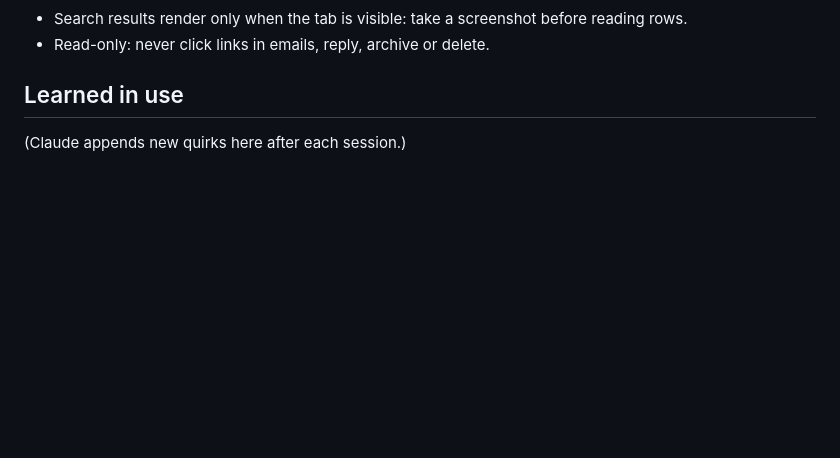
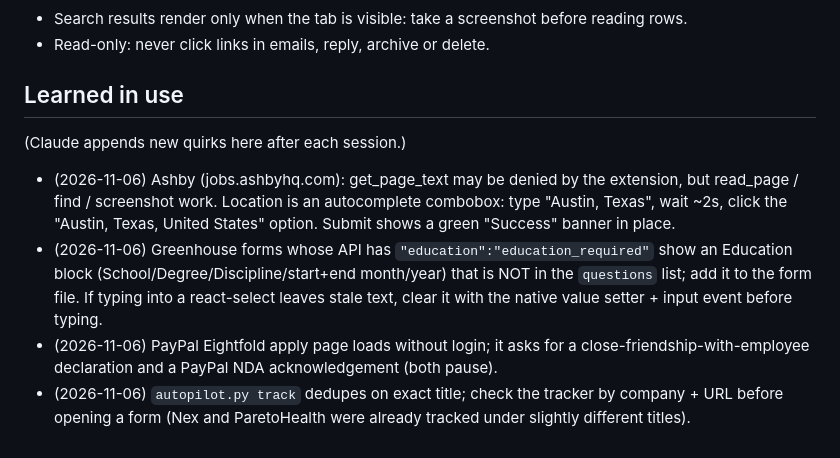
Before and after one commit to kanjali17/internship-applier, a Markdown page: docs/SITE_NOTES.md, the part around the change. Rendered like a GitHub page; blank space fills up the shorter version.

Commit message:
SITE_NOTES: Ashby, Greenhouse education block, PayPal Eightfold, tracker dedupe notes
Co-Authored-By: Claude Opus 5.5 <noreply@anthropic.com>
Claude-Session: https://claude.ai/code/session_01YNtcsKZ8xNzAA8F3rjPDyQ

```diff
--- a/docs/SITE_NOTES.md
+++ b/docs/SITE_NOTES.md
@@ -64,3 +64,7 @@ registered by the page's code.
 
 ## Learned in use
 (Claude appends new quirks here after each session.)
+- (2026-11-06) Ashby (jobs.ashbyhq.com): get_page_text may be denied by the extension, but read_page / find / screenshot work. Location is an autocomplete combobox: type "Austin, Texas", wait ~2s, click the "Austin, Texas, United States" option. Submit shows a green "Success" banner in place.
+- (2026-11-06) Greenhouse forms whose API has `"education":"education_required"` show an Education block (School/Degree/Discipline/start+end month/year) that is NOT in the `questions` list; add it to the form file. If typing into a react-select leaves stale text, clear it with the native value setter + input event before typing.
+- (2026-11-06) PayPal Eightfold apply page loads without login; it asks for a close-friendship-with-employee declaration and a PayPal NDA acknowledgement (both pause).
+- (2026-11-06) `autopilot.py track` dedupes on exact title; check the tracker by company + URL before opening a form (Nex and ParetoHealth were already tracked under slightly different titles).
```
